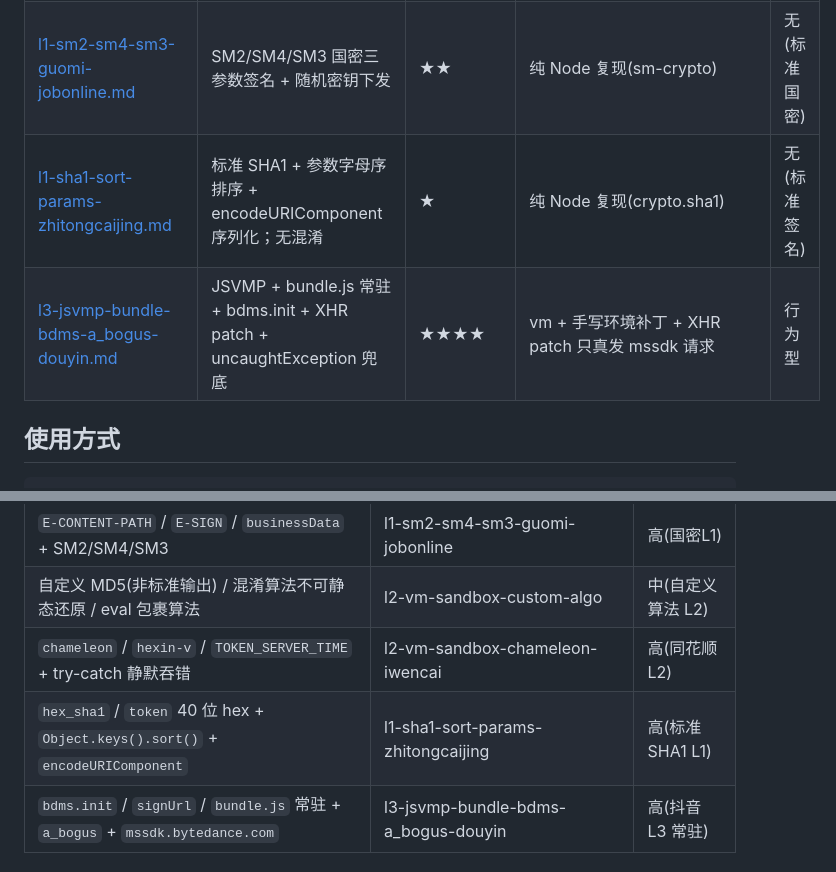
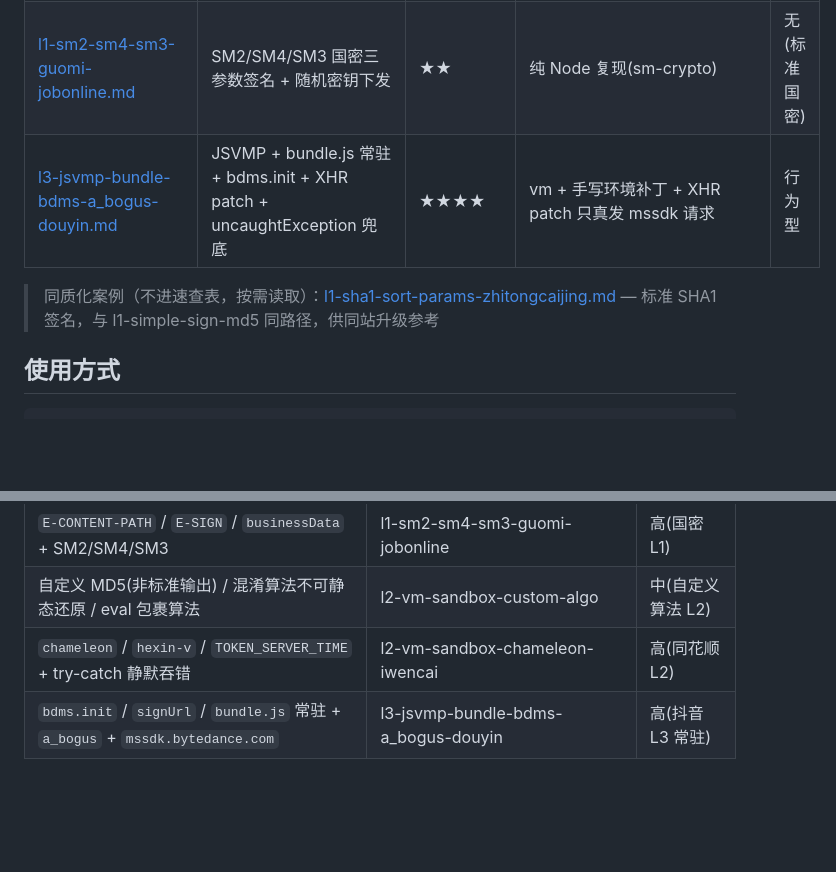
Before and after one commit to SGAHSCAJASCJ/js-reverse-skill, a Markdown page: cases/README.md, 2 parts joined by grey strips. Rendered like a GitHub page; blank space fills up the shorter version.

Commit message:
refine: zhitongcaijing移出速查表(同质化),case文件保留供按需读取

```diff
--- a/cases/README.md
+++ b/cases/README.md
@@ -14,8 +14,9 @@
 | [l2-vm-sandbox-custom-algo.md](l2-vm-sandbox-custom-algo.md) | 自定义 MD5/混淆算法，vm 沙箱执行（骨架模板） | ★★★ | vm.createContext + 最小 sandbox | 无/轻检测 |
 | [l2-vm-sandbox-chameleon-iwencai.md](l2-vm-sandbox-chameleon-iwencai.md) | chameleon.js 混淆 + cookie"v"=hexin-v + try-catch 静默吞错 + 中等量环境 stub | ★★★ | vm.createContext + 中等量浏览器环境 stub(Element/Document/XHR) | 无/轻检测 |
 | [l1-sm2-sm4-sm3-guomi-jobonline.md](l1-sm2-sm4-sm3-guomi-jobonline.md) | SM2/SM4/SM3 国密三参数签名 + 随机密钥下发 | ★★ | 纯 Node 复现(sm-crypto) | 无(标准国密) |
-| [l1-sha1-sort-params-zhitongcaijing.md](l1-sha1-sort-params-zhitongcaijing.md) | 标准 SHA1 + 参数字母序排序 + encodeURIComponent 序列化；无混淆 | ★ | 纯 Node 复现(crypto.sha1) | 无(标准签名) |
 | [l3-jsvmp-bundle-bdms-a_bogus-douyin.md](l3-jsvmp-bundle-bdms-a_bogus-douyin.md) | JSVMP + bundle.js 常驻 + bdms.init + XHR patch + uncaughtException 兜底 | ★★★★ | vm + 手写环境补丁 + XHR patch 只真发 mssdk 请求 | 行为型 |
+
+> 同质化案例（不进速查表，按需读取）：[l1-sha1-sort-params-zhitongcaijing.md](l1-sha1-sort-params-zhitongcaijing.md) — 标准 SHA1 签名，与 l1-simple-sign-md5 同路径，供同站升级参考
 
 ## 使用方式
 
@@ -39,7 +40,6 @@ CHECK-2 速查:
 | `E-CONTENT-PATH` / `E-SIGN` / `businessData` + SM2/SM4/SM3 | l1-sm2-sm4-sm3-guomi-jobonline | 高(国密L1) |
 | 自定义 MD5(非标准输出) / 混淆算法不可静态还原 / eval 包裹算法 | l2-vm-sandbox-custom-algo | 中(自定义算法 L2) |
 | `chameleon` / `hexin-v` / `TOKEN_SERVER_TIME` + try-catch 静默吞错 | l2-vm-sandbox-chameleon-iwencai | 高(同花顺 L2) |
-| `hex_sha1` / `token` 40 位 hex + `Object.keys().sort()` + `encodeURIComponent` | l1-sha1-sort-params-zhitongcaijing | 高(标准 SHA1 L1) |
 | `bdms.init` / `signUrl` / `bundle.js` 常驻 + `a_bogus` + `mssdk.bytedance.com` | l3-jsvmp-bundle-bdms-a_bogus-douyin | 高(抖音 L3 常驻) |
 
 ## 新增案例
```
